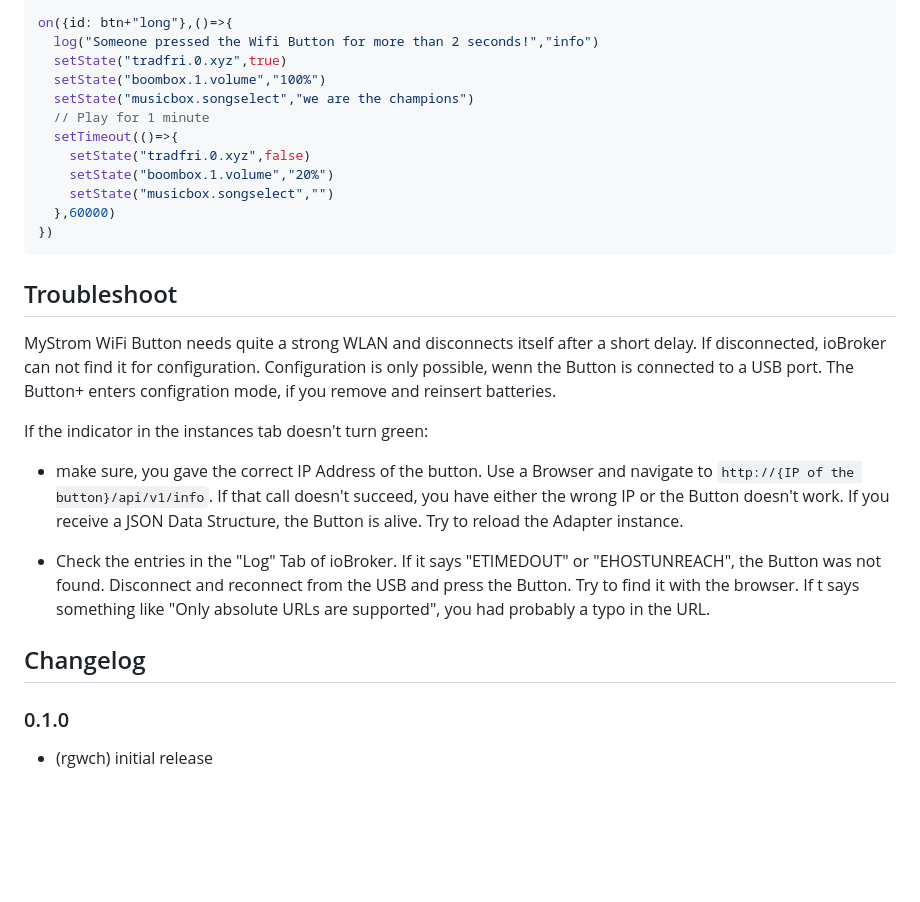
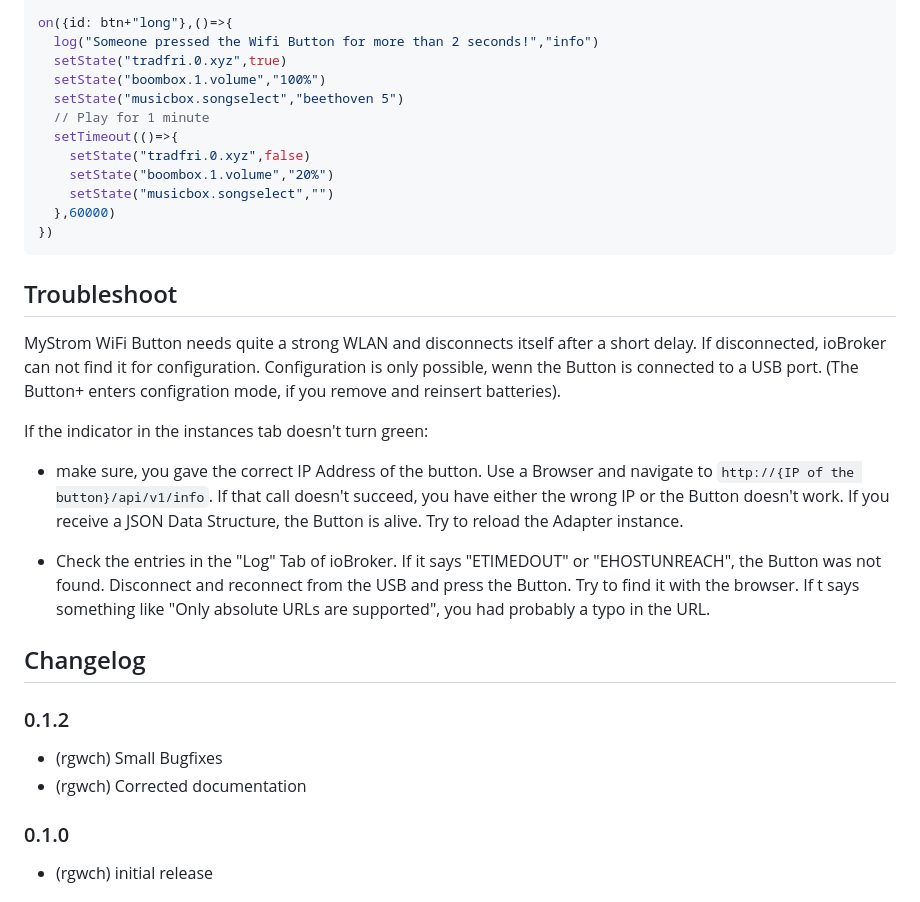
Before and after one commit to rgwch/ioBroker.mystrom-wifi-button, a Markdown page: README.md, the part around the change printed below. Rendered like a GitHub page; blank space fills up the shorter version.

````diff
--- a/README.md
+++ b/README.md
@@ -72,7 +76,7 @@ on({id: btn+"long"},()=>{
   log("Someone pressed the Wifi Button for more than 2 seconds!","info")
   setState("tradfri.0.xyz",true)
   setState("boombox.1.volume","100%")
-  setState("musicbox.songselect","we are the champions")
+  setState("musicbox.songselect","beethoven 5")
   // Play for 1 minute
   setTimeout(()=>{
     setState("tradfri.0.xyz",false)
@@ -83,7 +87,7 @@ on({id: btn+"long"},()=>{
 ```
 
 ## Troubleshoot
-MyStrom WiFi Button needs quite a strong WLAN and disconnects itself after a short delay. If disconnected, ioBroker can not find it for configuration. Configuration is only possible, wenn the Button is connected to a USB port. The Button+ enters configration mode, if you remove and reinsert batteries.
+MyStrom WiFi Button needs quite a strong WLAN and disconnects itself after a short delay. If disconnected, ioBroker can not find it for configuration. Configuration is only possible, wenn the Button is connected to a USB port. (The Button+ enters configration mode, if you remove and reinsert batteries).
 
 If the indicator in the instances tab doesn't turn green:
 
@@ -93,6 +97,10 @@ If the indicator in the instances tab doesn't turn green:
 
 
 ## Changelog
+
+### 0.1.2
+* (rgwch) Small Bugfixes
+* (rgwch) Corrected documentation
 
 ### 0.1.0
 * (rgwch) initial release
````
Also changed, not shown: other parts of README.md (+10 -6 lines), rsc/button_4.jpg (added).
